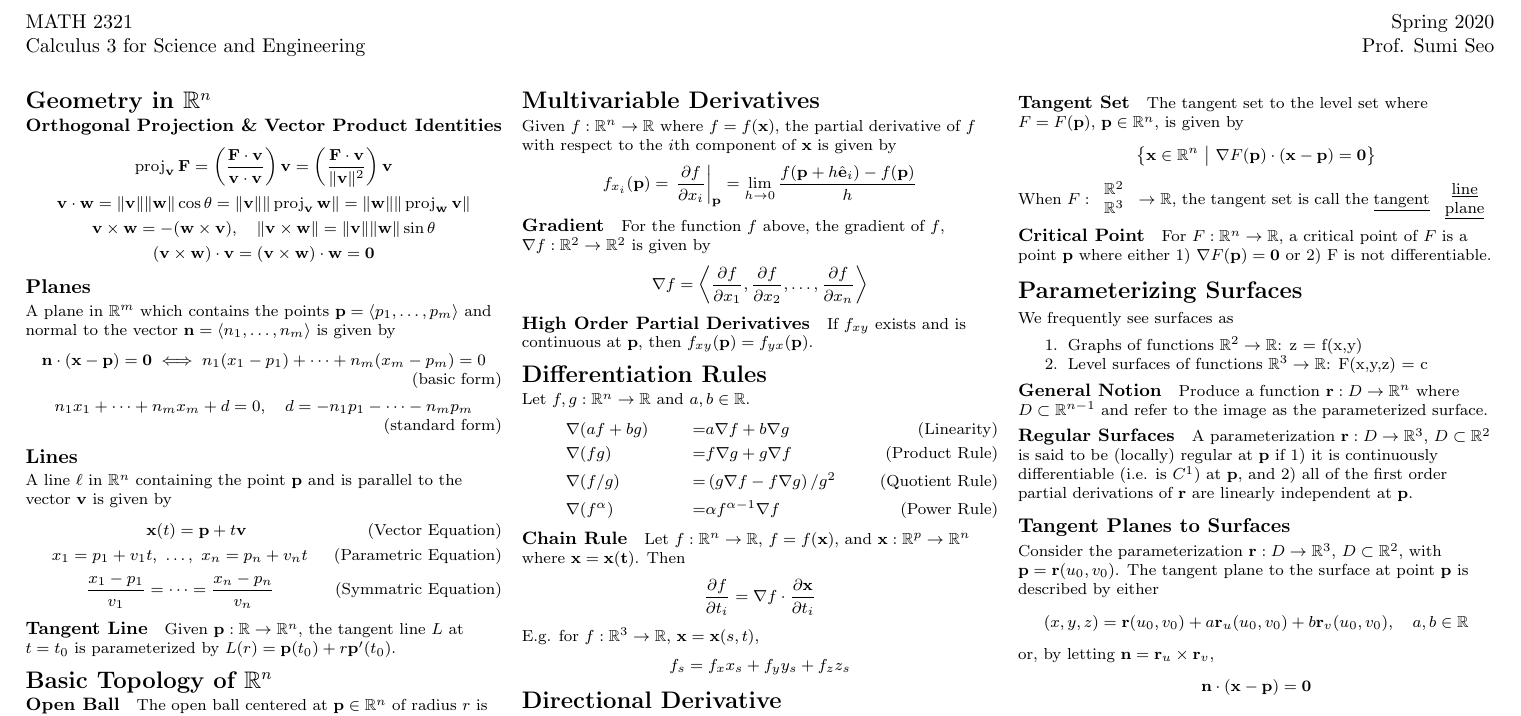
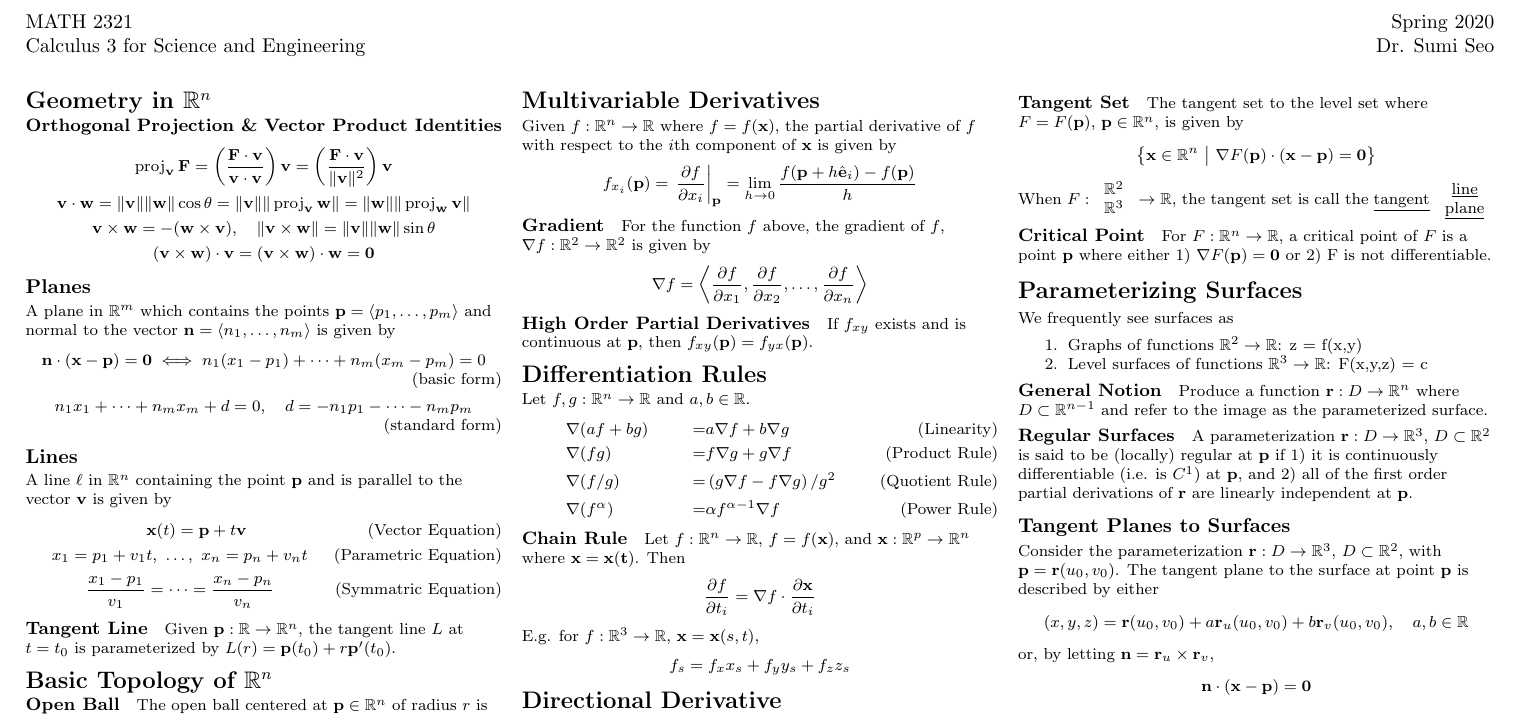
Before and after one commit to blueschu/MATH-2321-Manuscripts, a LaTeX document (math-2321-cheatsheet.tex): part of the page, cut so that both start at the same text. Compiled offline with pdfLaTeX.

Commit message:
Update instructor title

```diff
--- a/math-2321-cheatsheet.tex
+++ b/math-2321-cheatsheet.tex
@@ -17,7 +17,7 @@
 \cfoot{\footnotesize Copyright \textcopyright \ 2020 Brian Schubert}
 \rfoot{\footnotesize Revised 2020-02-12}
 \lhead{MATH 2321\\Calculus 3 for Science and Engineering}
-\rhead{Spring 2020 \\ Prof. Sumi Seo}
+\rhead{Spring 2020 \\ Dr. Sumi Seo}
 %\chead{\large \underline{Midterm Exam ``Cheat Sheet"}}
 \renewcommand{\headrulewidth}{0pt}
 \setlength{\voffset}{-4pt}
```
